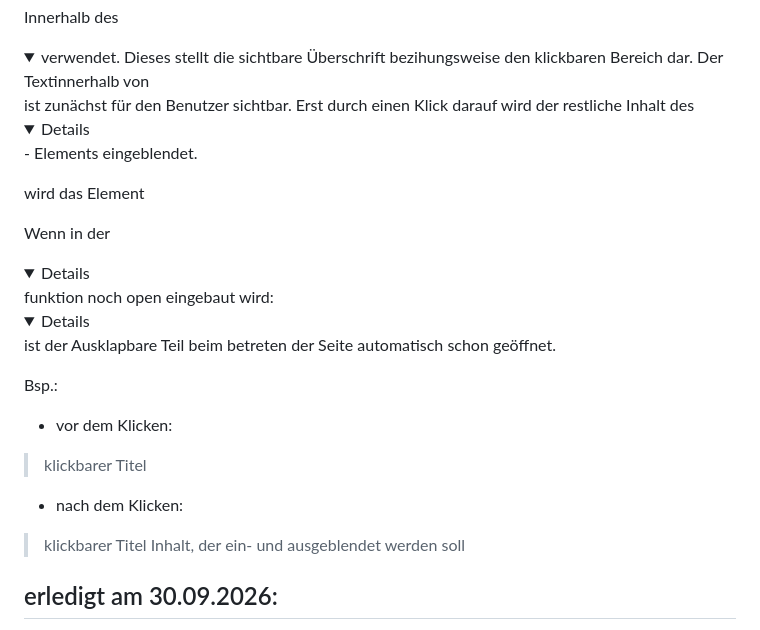
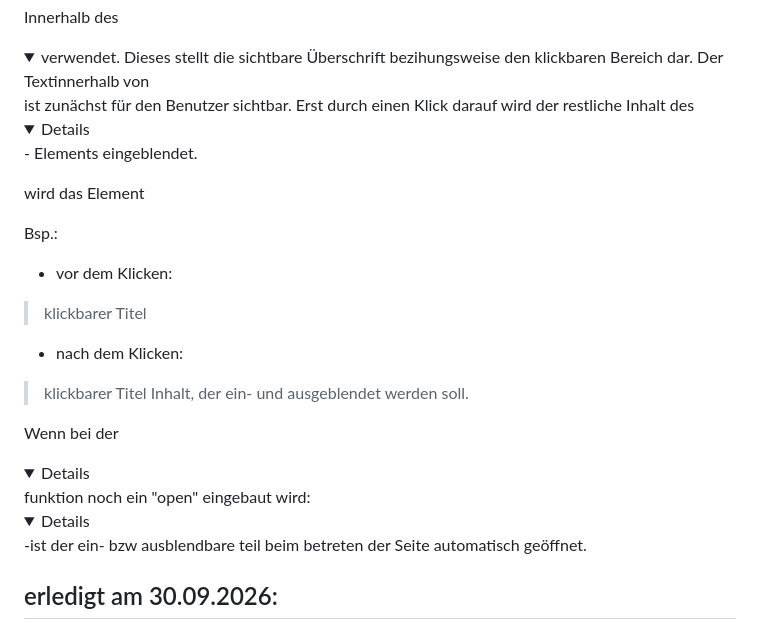
Before and after one commit to Kim-Uwe-Goebel/E2IT2_Tierheim_kimgoeb_sanvand, a Markdown page: README.md, the part around the change. Rendered like a GitHub page; folded sections open.

Commit message:
change 06.11.2026(4)

```diff
--- a/README.md
+++ b/README.md
@@ -68,15 +68,17 @@ Dieses stellt die sichtbare Überschrift bezihungsweise den klickbaren Bereich d
 Der Textinnerhalb von <summary> ist zunächst für den Benutzer sichtbar.
 Erst durch einen Klick darauf wird der restliche Inhalt des <details> - Elements eingeblendet.
 
-Wenn in der <details> funktion noch open eingebaut wird: <details open> ist der Ausklapbare Teil beim betreten der Seite automatisch schon geöffnet.
-
 Bsp.:
 - vor dem Klicken:
 >klickbarer Titel
 
 - nach dem Klicken:
 >klickbarer Titel
-Inhalt, der ein- und ausgeblendet werden soll
+Inhalt, der ein- und ausgeblendet werden soll.
+
+Wenn bei der <details> funktion noch ein "open" eingebaut wird: <details open> -ist der
+ein- bzw ausblendbare teil beim betreten der Seite automatisch geöffnet.
+
 
 ## erledigt am 30.09.2026:
 - Startseite ausgefüllt, Bilder und Links hinzugefügt
```
